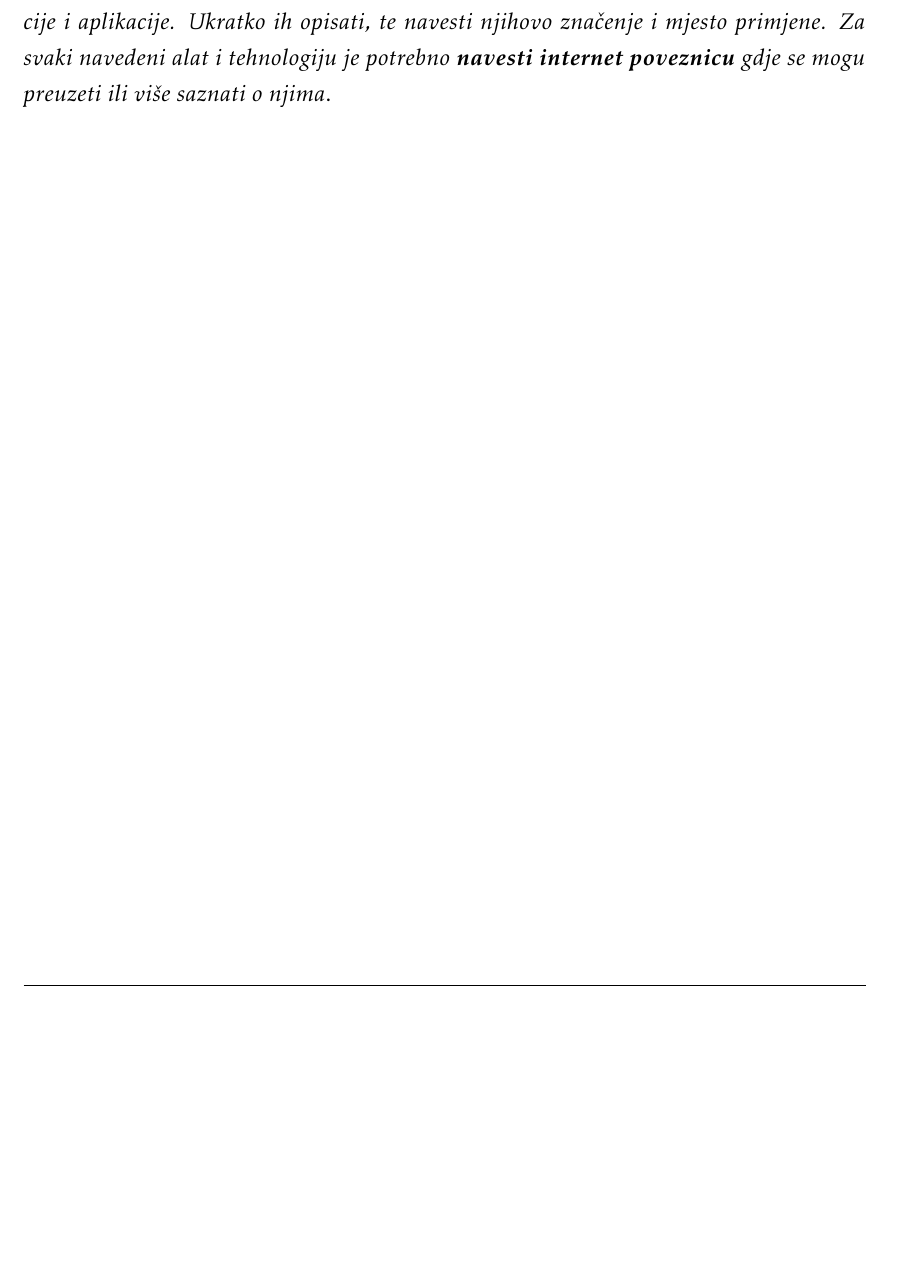
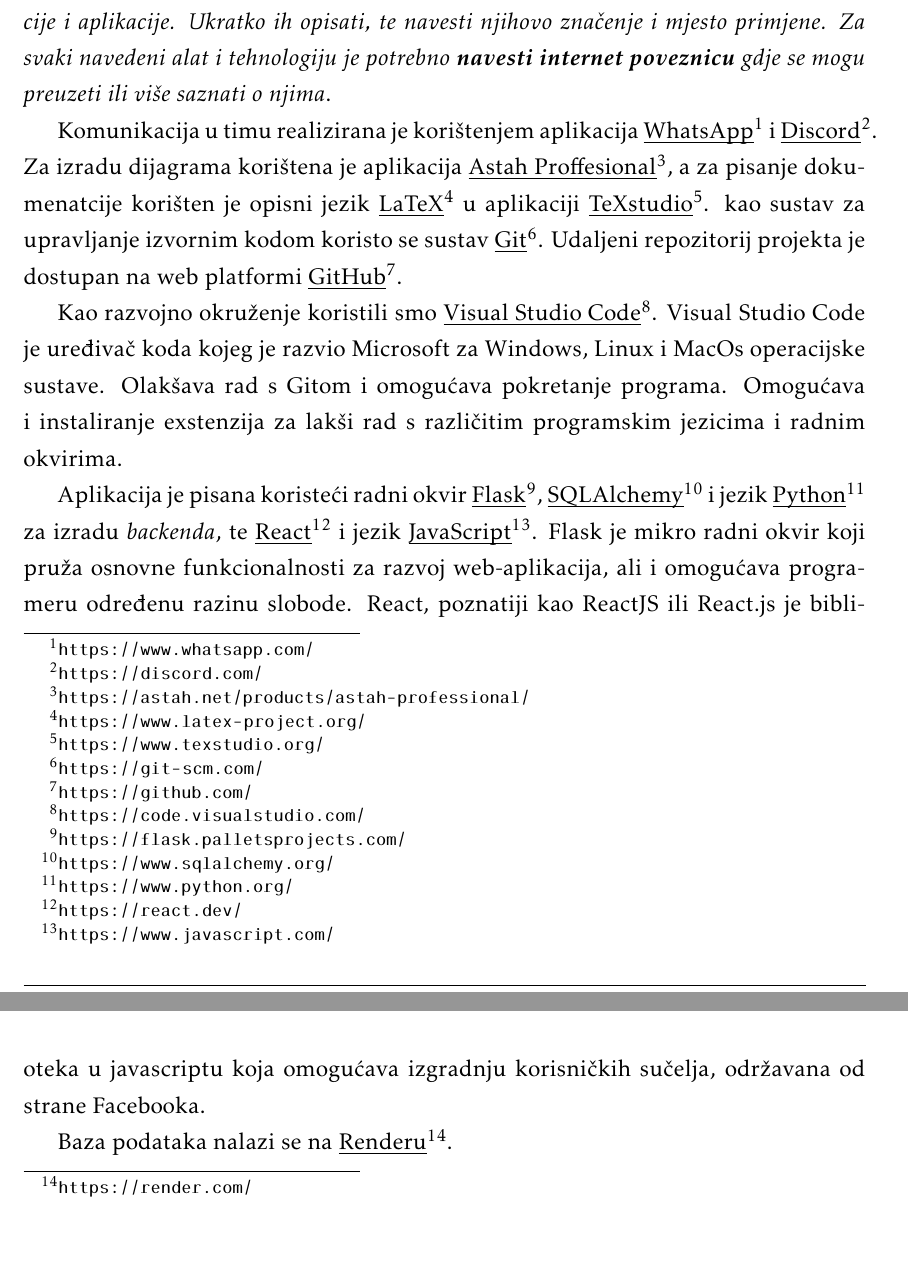
Before and after one commit to EmaBadurina1/Proginator, a LaTeX document (Dokumentacija/PROGI_ProjektnaDokumentacija.tex, which reads Dokumentacija/Implementacija.tex): part of page 43 of 59 before the commit and two parts of pages 43 and 44 of 60 after it, the two joined at a grey line, cut so that both start at the same text, the shorter picture padded with empty space. The pictures show the PDF file Dokumentacija/PROGI_ProjektnaDokumentacija.pdf that the author committed with the source.

Commit message:
Korištene tehnologije i alati

```diff
--- a/Dokumentacija/Implementacija.tex
+++ b/Dokumentacija/Implementacija.tex
@@ -6,6 +6,14 @@
 			\textbf{\textit{dio 2. revizije}}
 
 			 \textit{Detaljno navesti sve tehnologije i alate koji su primijenjeni pri izradi dokumentacije i aplikacije. Ukratko ih opisati, te navesti njihovo značenje i mjesto primjene. Za svaki navedeni alat i tehnologiju je potrebno \textbf{navesti internet poveznicu} gdje se mogu preuzeti ili više saznati o njima}.
+
+			 Komunikacija u timu realizirana je korištenjem aplikacija \underbar{WhatsApp}\footnote{\url{https://www.whatsapp.com/}} i \underbar{Discord}\footnote{\url{https://discord.com/}}. Za izradu dijagrama korištena je aplikacija \underbar{Astah Proffesional}\footnote{\url{https://astah.net/products/astah-professional/}}, a za pisanje dokumenatcije korišten je opisni jezik \underbar{LaTeX}\footnote{\url{https://www.latex-project.org/}} u aplikaciji \underbar{TeXstudio}\footnote{\url{https://www.texstudio.org/}}. kao sustav za upravljanje izvornim kodom koristo se sustav \underbar{Git}\footnote{\url{https://git-scm.com/}}. Udaljeni repozitorij projekta je dostupan na web platformi \underbar{GitHub}\footnote{\url{https://github.com/}}.
+
+			 Kao razvojno okruženje koristili smo \underbar{Visual Studio Code}\footnote{\url{https://code.visualstudio.com/}}. Visual Studio Code je uređivač koda kojeg je razvio Microsoft za Windows, Linux i MacOs operacijske sustave. Olakšava rad s Gitom i omogućava pokretanje programa. Omogućava i instaliranje exstenzija za lakši rad s različitim programskim jezicima i radnim okvirima.
+
+			 Aplikacija je pisana koristeći radni okvir \underbar{Flask}\footnote{\url{https://flask.palletsprojects.com/}}, \underbar{SQLAlchemy}\footnote{\url{https://www.sqlalchemy.org/}} i jezik \underbar{Python}\footnote{\url{https://www.python.org/}} za izradu \textit{backenda}, te \underbar{React}\footnote{\url{https://react.dev/}} i jezik \underbar{JavaScript}\footnote{\url{https://www.javascript.com/}}. Flask je mikro radni okvir koji pruža osnovne funkcionalnosti za razvoj web-aplikacija, ali i omogućava programeru određenu razinu slobode. React, poznatiji kao ReactJS ili React.js je biblioteka u javascriptu koja omogućava izgradnju korisničkih sučelja, održavana od strane Facebooka.
+
+			 Baza podataka nalazi se na \underbar{Renderu}\footnote{\url{https://render.com/}}.
 
 
 			\eject
```
Also changed, not shown: Dokumentacija/PROGI_ProjektnaDokumentacija.pdf.
